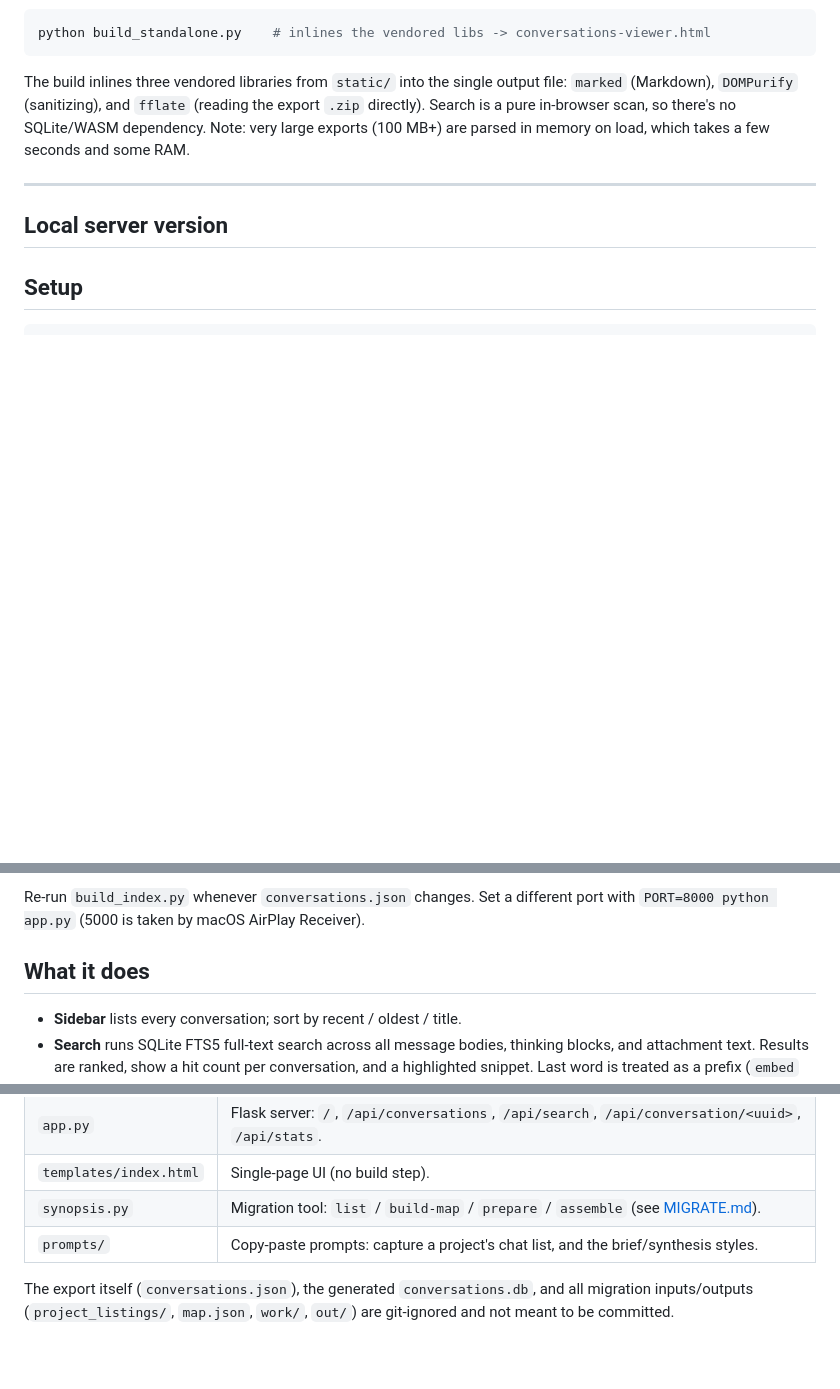
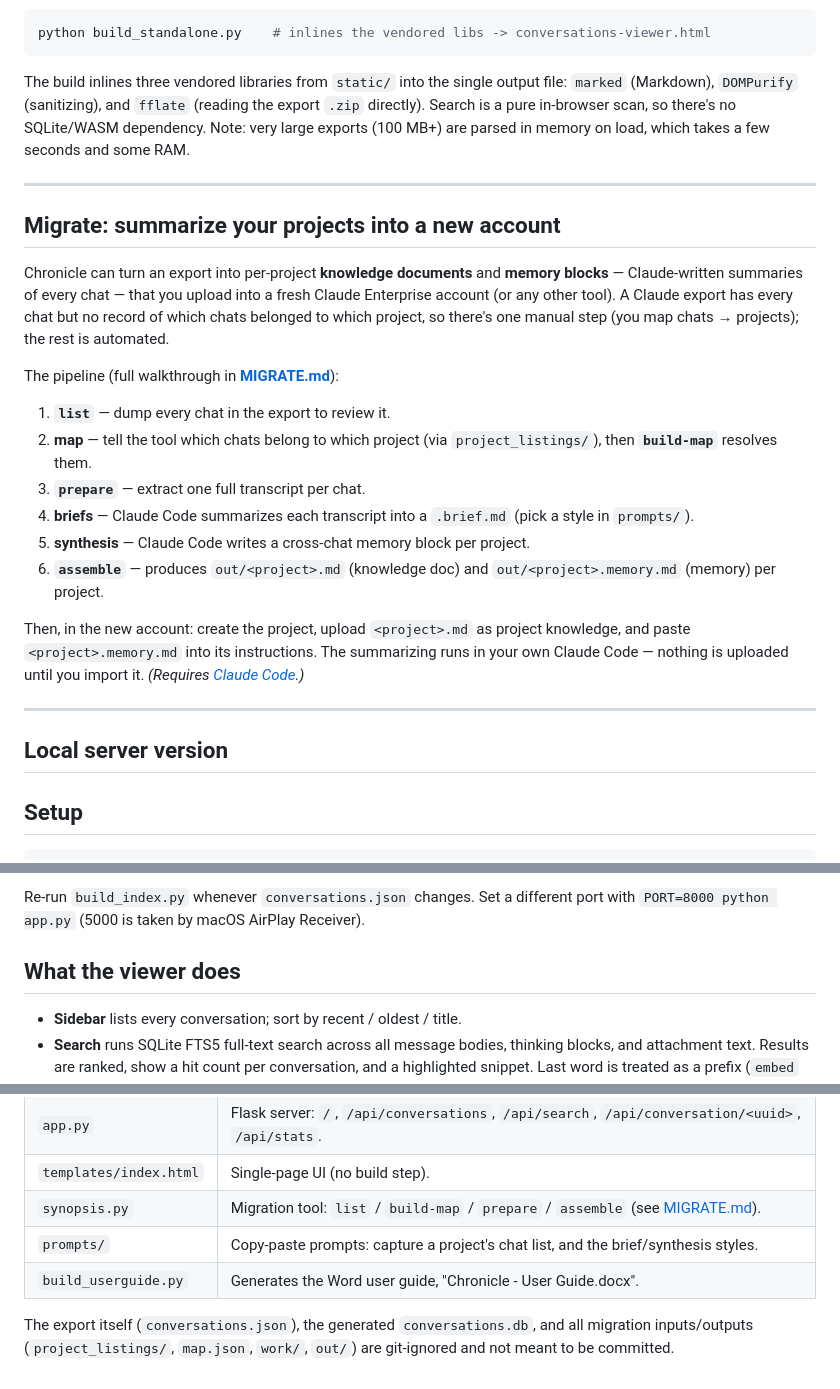
Before and after one commit to kemalbadur/chronicle, a Markdown page: README.md, 3 parts joined by grey strips. Rendered like a GitHub page; blank space fills up the shorter version.

Commit message:
docs: document the migrate/summarize workflow in the README
Add a "Migrate" section describing the list→map→prepare→briefs→
synthesis→assemble pipeline that turns an export into per-project
knowledge docs + memory blocks for a new account. Retitle the
viewer's "What it does" to "What the viewer does" and add
build_userguide.py to the Files table.

Co-Authored-By: Claude Opus 4.8 (1M context) <noreply@anthropic.com>

```diff
--- a/README.md
+++ b/README.md
@@ -95,6 +95,33 @@ parsed in memory on load, which takes a few seconds and some RAM.
 
 ---
 
+## Migrate: summarize your projects into a new account
+
+Chronicle can turn an export into per-project **knowledge documents** and
+**memory blocks** — Claude-written summaries of every chat — that you upload
+into a fresh Claude Enterprise account (or any other tool). A Claude export
+has every chat but no record of which chats belonged to which project, so
+there's one manual step (you map chats → projects); the rest is automated.
+
+The pipeline (full walkthrough in **[MIGRATE.md](MIGRATE.md)**):
+
+1. **`list`** — dump every chat in the export to review it.
+2. **map** — tell the tool which chats belong to which project (via
+   `project_listings/`), then **`build-map`** resolves them.
+3. **`prepare`** — extract one full transcript per chat.
+4. **briefs** — Claude Code summarizes each transcript into a `.brief.md`
+   (pick a style in `prompts/`).
+5. **synthesis** — Claude Code writes a cross-chat memory block per project.
+6. **`assemble`** — produces `out/<project>.md` (knowledge doc) and
+   `out/<project>.memory.md` (memory) per project.
+
+Then, in the new account: create the project, upload `<project>.md` as project
+knowledge, and paste `<project>.memory.md` into its instructions. The
+summarizing runs in your own Claude Code — nothing is uploaded until you import
+it. *(Requires [Claude Code](https://claude.com/claude-code).)*
+
+---
+
 ## Local server version
 
 ## Setup
@@ -111,7 +138,7 @@ Re-run `build_index.py` whenever `conversations.json` changes. Set a
 different port with `PORT=8000 python app.py` (5000 is taken by macOS
 AirPlay Receiver).
 
-## What it does
+## What the viewer does
 
 - **Sidebar** lists every conversation; sort by recent / oldest / title.
 - **Search** runs SQLite FTS5 full-text search across all message bodies,
@@ -164,6 +191,7 @@ AirPlay Receiver).
 | `templates/index.html` | Single-page UI (no build step). |
 | `synopsis.py` | Migration tool: `list` / `build-map` / `prepare` / `assemble` (see [MIGRATE.md](MIGRATE.md)). |
 | `prompts/` | Copy-paste prompts: capture a project's chat list, and the brief/synthesis styles. |
+| `build_userguide.py` | Generates the Word user guide, "Chronicle - User Guide.docx". |
 
 The export itself (`conversations.json`), the generated `conversations.db`, and
 all migration inputs/outputs (`project_listings/`, `map.json`, `work/`, `out/`)
```
